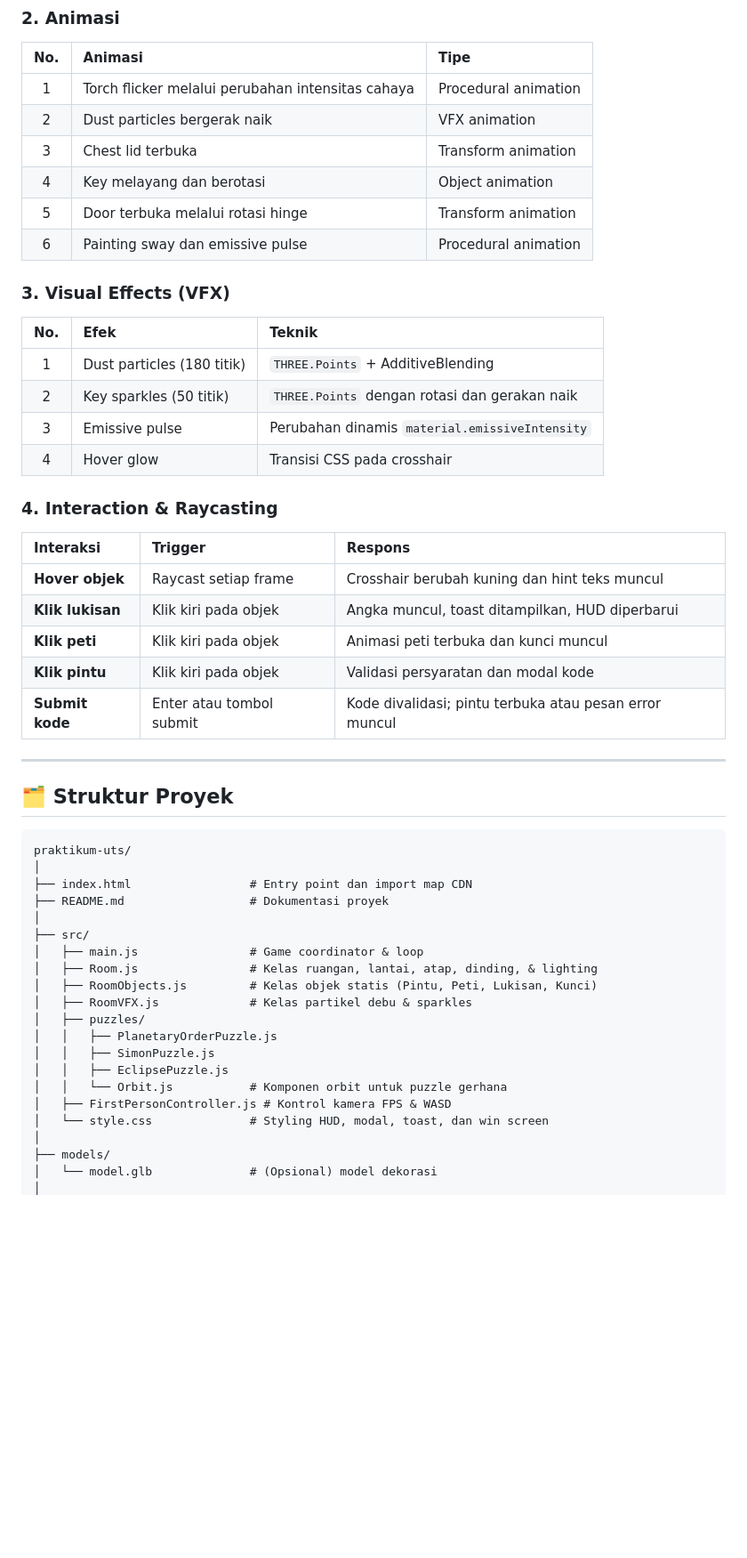
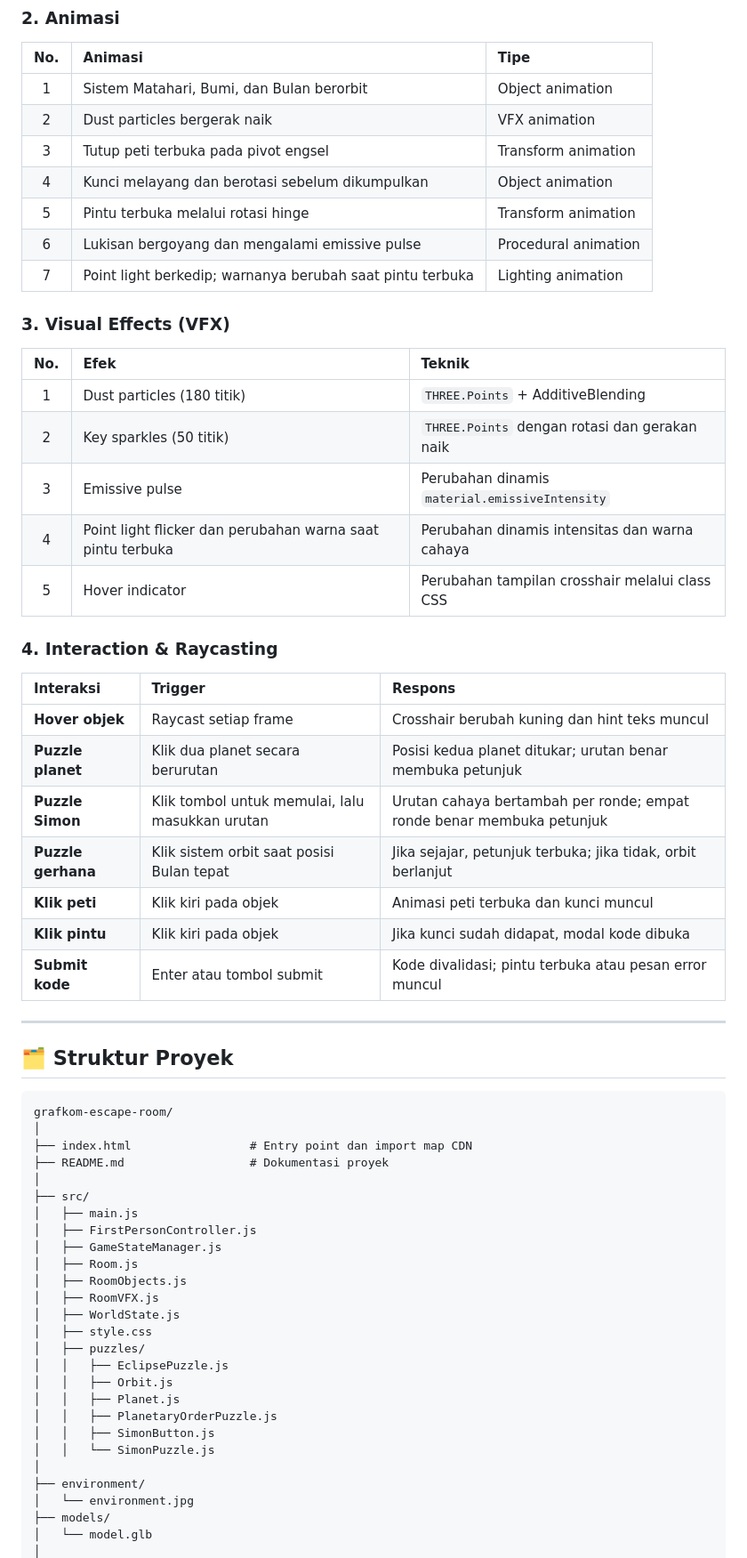
Before and after one commit to GresCea/GresCea.github.io, a Markdown page: praktikum-uts/README.md, the part around one of its changes. Shown at 89% size. Drawn GitHub-style; blank space fills up the shorter version.

````diff
--- a/praktikum-uts/README.md
+++ b/praktikum-uts/README.md
@@ -182,12 +164,13 @@ WIN SCREEN ✨
 ### 2. Animasi
 | No. | Animasi | Tipe |
 | :---: | :--- | :--- |
-| 1 | Torch flicker melalui perubahan intensitas cahaya | Procedural animation |
+| 1 | Sistem Matahari, Bumi, dan Bulan berorbit | Object animation |
 | 2 | Dust particles bergerak naik | VFX animation |
-| 3 | Chest lid terbuka | Transform animation |
-| 4 | Key melayang dan berotasi | Object animation |
-| 5 | Door terbuka melalui rotasi hinge | Transform animation |
-| 6 | Painting sway dan emissive pulse | Procedural animation |
+| 3 | Tutup peti terbuka pada pivot engsel | Transform animation |
+| 4 | Kunci melayang dan berotasi sebelum dikumpulkan | Object animation |
+| 5 | Pintu terbuka melalui rotasi hinge | Transform animation |
+| 6 | Lukisan bergoyang dan mengalami emissive pulse | Procedural animation |
+| 7 | Point light berkedip; warnanya berubah saat pintu terbuka | Lighting animation |
 
 ### 3. Visual Effects (VFX)
 | No. | Efek | Teknik |
@@ -195,15 +178,18 @@ WIN SCREEN ✨
 | 1 | Dust particles (180 titik) | `THREE.Points` + AdditiveBlending |
 | 2 | Key sparkles (50 titik) | `THREE.Points` dengan rotasi dan gerakan naik |
 | 3 | Emissive pulse | Perubahan dinamis `material.emissiveIntensity` |
-| 4 | Hover glow | Transisi CSS pada crosshair |
+| 4 | Point light flicker dan perubahan warna saat pintu terbuka | Perubahan dinamis intensitas dan warna cahaya |
+| 5 | Hover indicator | Perubahan tampilan crosshair melalui class CSS |
 
 ### 4. Interaction & Raycasting
 | Interaksi | Trigger | Respons |
 | :--- | :--- | :--- |
 | **Hover objek** | Raycast setiap frame | Crosshair berubah kuning dan hint teks muncul |
-| **Klik lukisan** | Klik kiri pada objek | Angka muncul, toast ditampilkan, HUD diperbarui |
+| **Puzzle planet** | Klik dua planet secara berurutan | Posisi kedua planet ditukar; urutan benar membuka petunjuk |
+| **Puzzle Simon** | Klik tombol untuk memulai, lalu masukkan urutan | Urutan cahaya bertambah per ronde; empat ronde benar membuka petunjuk |
+| **Puzzle gerhana** | Klik sistem orbit saat posisi Bulan tepat | Jika sejajar, petunjuk terbuka; jika tidak, orbit berlanjut |
 | **Klik peti** | Klik kiri pada objek | Animasi peti terbuka dan kunci muncul |
-| **Klik pintu** | Klik kiri pada objek | Validasi persyaratan dan modal kode |
+| **Klik pintu** | Klik kiri pada objek | Jika kunci sudah didapat, modal kode dibuka |
 | **Submit kode** | Enter atau tombol submit | Kode divalidasi; pintu terbuka atau pesan error muncul |
 
 ---
@@ -211,24 +197,30 @@ WIN SCREEN ✨
 ## 🗂️ Struktur Proyek
 
 ```text
-praktikum-uts/
+grafkom-escape-room/
 │
 ├── index.html                 # Entry point dan import map CDN
 ├── README.md                  # Dokumentasi proyek
 │
 ├── src/
-│   ├── main.js                # Game coordinator & loop
-│   ├── Room.js                # Kelas ruangan, lantai, atap, dinding, & lighting
-│   ├── RoomObjects.js         # Kelas objek statis (Pintu, Peti, Lukisan, Kunci)
-│   ├── RoomVFX.js             # Kelas partikel debu & sparkles
+│   ├── main.js
+│   ├── FirstPersonController.js
+│   ├── GameStateManager.js
+│   ├── Room.js
+│   ├── RoomObjects.js
+│   ├── RoomVFX.js
+│   ├── WorldState.js
+│   ├── style.css
 │   ├── puzzles/
+│   │   ├── EclipsePuzzle.js
+│   │   ├── Orbit.js
+│   │   ├── Planet.js
 │   │   ├── PlanetaryOrderPuzzle.js
-│   │   ├── SimonPuzzle.js
-│   │   ├── EclipsePuzzle.js
-│   │   └── Orbit.js           # Komponen orbit untuk puzzle gerhana
-│   ├── FirstPersonController.js # Kontrol kamera FPS & WASD
-│   └── style.css              # Styling HUD, modal, toast, dan win screen
+│   │   ├── SimonButton.js
+│   │   └── SimonPuzzle.js
 │
+├── environment/
+│   └── environment.jpg
 ├── models/
-│   └── model.glb              # (Opsional) model dekorasi
+│   └── model.glb
 │
````
Also changed, not shown: other parts of praktikum-uts/README.md (+115 -154 lines).
